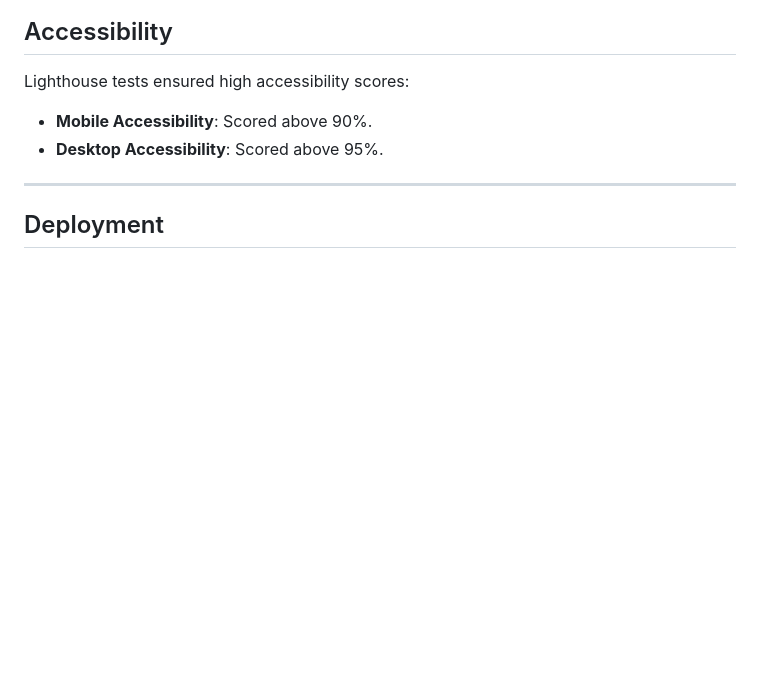
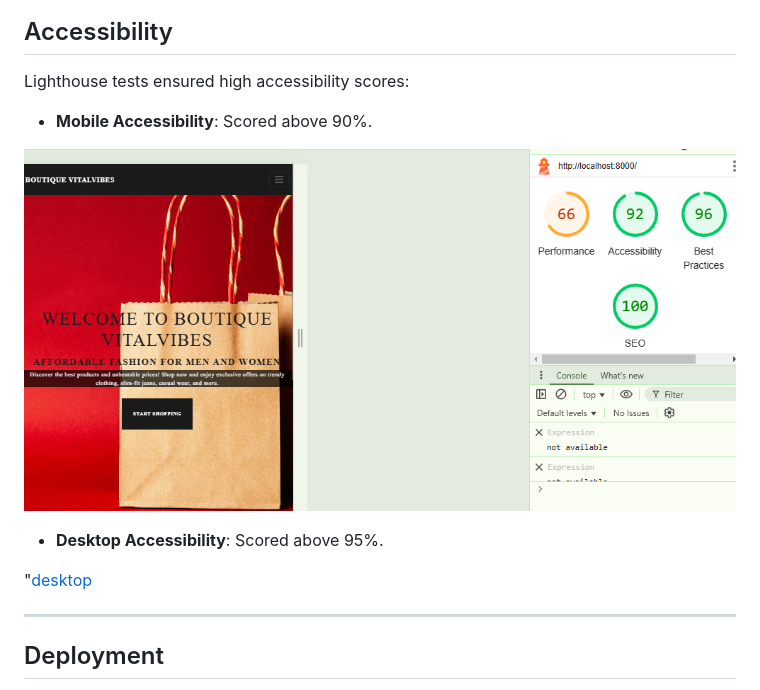
Before and after one commit to BadrAlioui/boutique_shop, a Markdown page: README.md, the part around the change. Drawn GitHub-style; pictures changed too: images/mobile_lighthouse.png (added); blank space fills up the shorter version.

Commit message:
Added picture to show lighthouse test

```diff
--- a/README.md
+++ b/README.md
@@ -245,7 +245,12 @@ To ensure code robustness, here’s the HTML coverage report:
 Lighthouse tests ensured high accessibility scores:
 
 - **Mobile Accessibility**: Scored above 90%.
+
+![mobile](/images/mobile_lighthouse.png)
+
 - **Desktop Accessibility**: Scored above 95%.
+
+"[desktop](/images/desktop_lighthouse.png)
 
 ---
 
```
Also changed, not shown: images/desktop_lighthouse.png (added), 2 other files.
